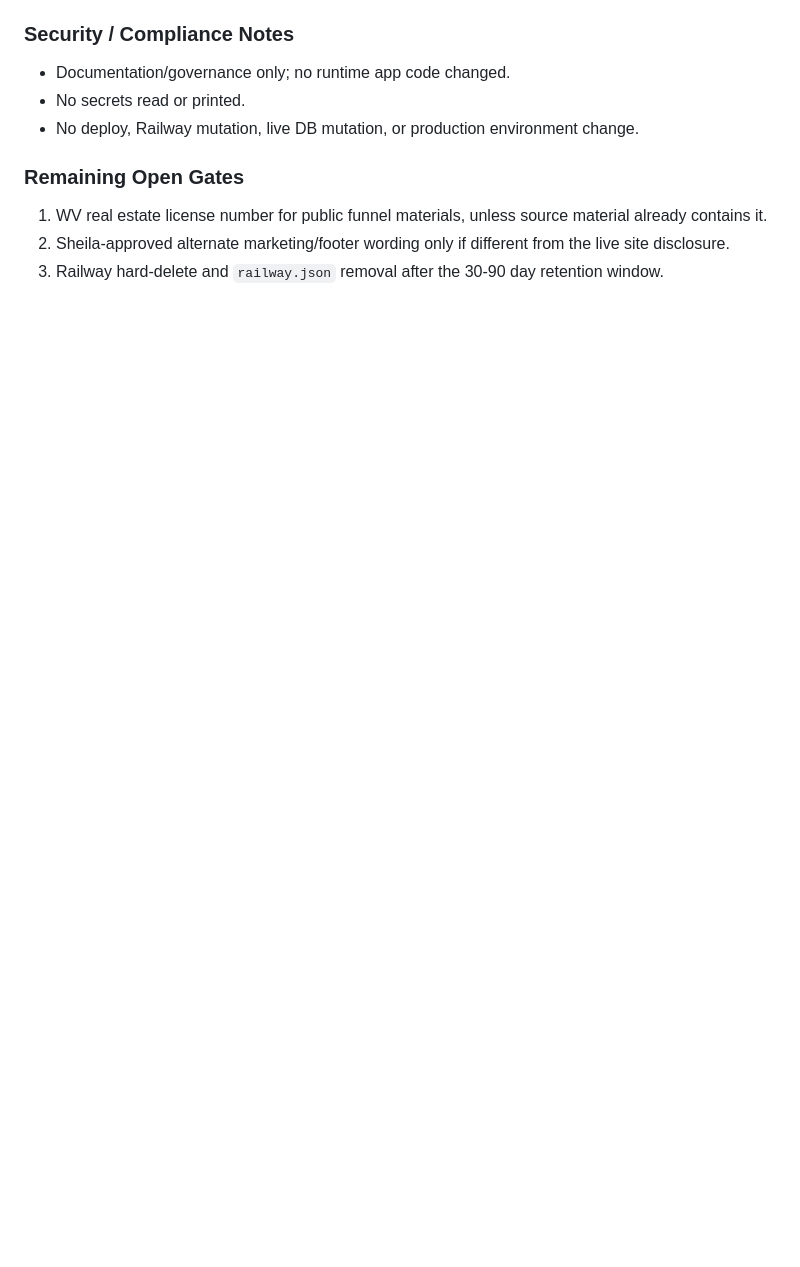
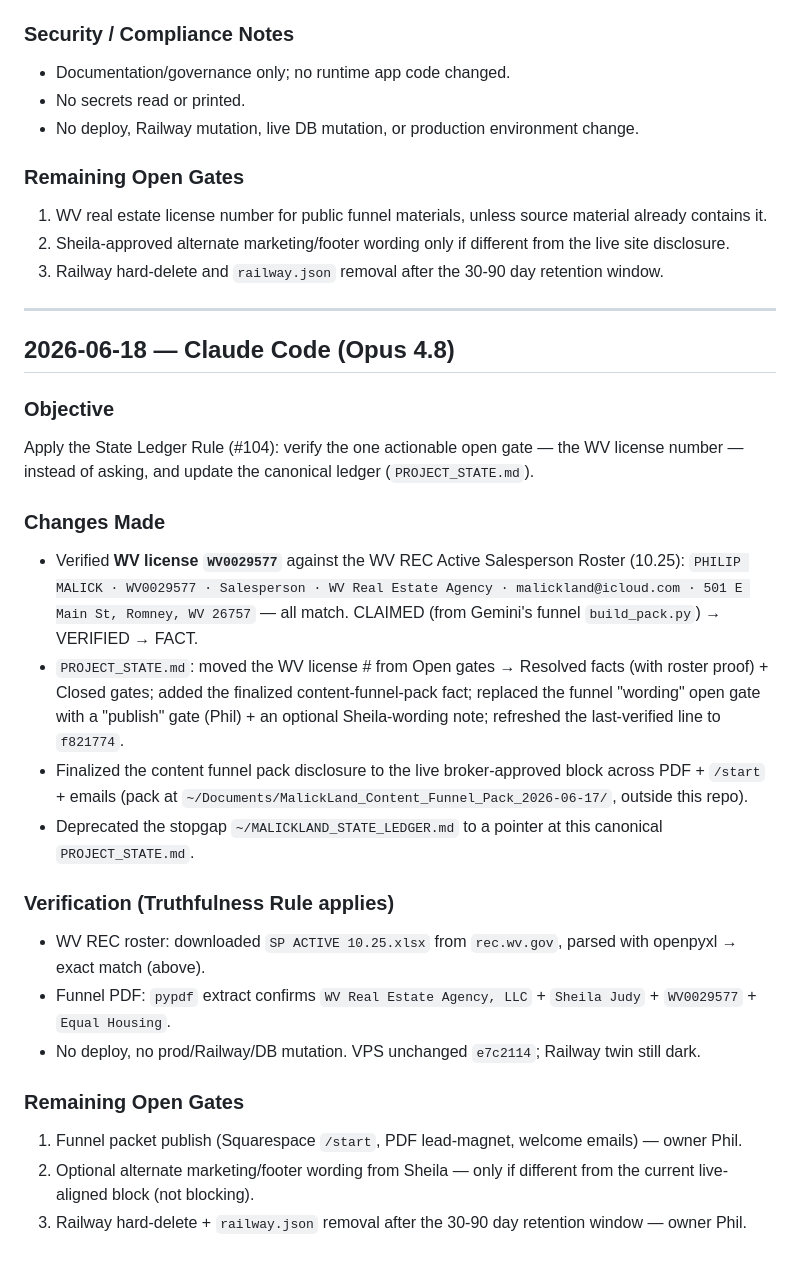
Before and after one commit to malickland-304/wv-property-intelligence, a Markdown page: WORK_LOG.md, the part around the change. Drawn GitHub-style; blank space fills up the shorter version.

Commit message:
docs(ledger): record WV license WV0029577 as verified; close that open gate
Per the State Ledger Rule (#104), the ledger must be updated when state changes:
- WV license # WV0029577 VERIFIED against the WV REC Active Salesperson Roster
  (PHILIP MALICK · Salesperson · WV Real Estate Agency · Romney WV — name,
  brokerage, email, address all match) → moved from Open gates to Resolved facts
  + Closed gates (with proof).
- Added the finalized content-funnel-pack fact; replaced the funnel "wording"
  open gate with a "publish" gate (Phil) + an optional Sheila-wording note.
- Refreshed last-verified to f821774.
- WORK_LOG: 2026-06-18 entry with verification proof.

Docs-only. No deploy. VPS unchanged e7c2114; Railway twin dark.

Co-Authored-By: Claude Opus 4.8 <noreply@anthropic.com>

```diff
--- a/WORK_LOG.md
+++ b/WORK_LOG.md
@@ -741,3 +741,26 @@ Create a durable framework so agents stop asking Phil to re-answer already-close
 1. WV real estate license number for public funnel materials, unless source material already contains it.
 2. Sheila-approved alternate marketing/footer wording only if different from the live site disclosure.
 3. Railway hard-delete and `railway.json` removal after the 30-90 day retention window.
+
+---
+
+## 2026-06-18 — Claude Code (Opus 4.8)
+
+### Objective
+Apply the State Ledger Rule (#104): verify the one actionable open gate — the WV license number — instead of asking, and update the canonical ledger (`PROJECT_STATE.md`).
+
+### Changes Made
+- Verified **WV license `WV0029577`** against the WV REC Active Salesperson Roster (10.25): `PHILIP MALICK · WV0029577 · Salesperson · WV Real Estate Agency · malickland@icloud.com · 501 E Main St, Romney, WV 26757` — all match. CLAIMED (from Gemini's funnel `build_pack.py`) → VERIFIED → FACT.
+- `PROJECT_STATE.md`: moved the WV license # from Open gates → Resolved facts (with roster proof) + Closed gates; added the finalized content-funnel-pack fact; replaced the funnel "wording" open gate with a "publish" gate (Phil) + an optional Sheila-wording note; refreshed the last-verified line to `f821774`.
+- Finalized the content funnel pack disclosure to the live broker-approved block across PDF + `/start` + emails (pack at `~/Documents/MalickLand_Content_Funnel_Pack_2026-06-17/`, outside this repo).
+- Deprecated the stopgap `~/MALICKLAND_STATE_LEDGER.md` to a pointer at this canonical `PROJECT_STATE.md`.
+
+### Verification (Truthfulness Rule applies)
+- WV REC roster: downloaded `SP ACTIVE 10.25.xlsx` from `rec.wv.gov`, parsed with openpyxl → exact match (above).
+- Funnel PDF: `pypdf` extract confirms `WV Real Estate Agency, LLC` + `Sheila Judy` + `WV0029577` + `Equal Housing`.
+- No deploy, no prod/Railway/DB mutation. VPS unchanged `e7c2114`; Railway twin still dark.
+
+### Remaining Open Gates
+1. Funnel packet publish (Squarespace `/start`, PDF lead-magnet, welcome emails) — owner Phil.
+2. Optional alternate marketing/footer wording from Sheila — only if different from the current live-aligned block (not blocking).
+3. Railway hard-delete + `railway.json` removal after the 30-90 day retention window — owner Phil.
```
Also changed, not shown: PROJECT_STATE.md (+6 -3 lines).
